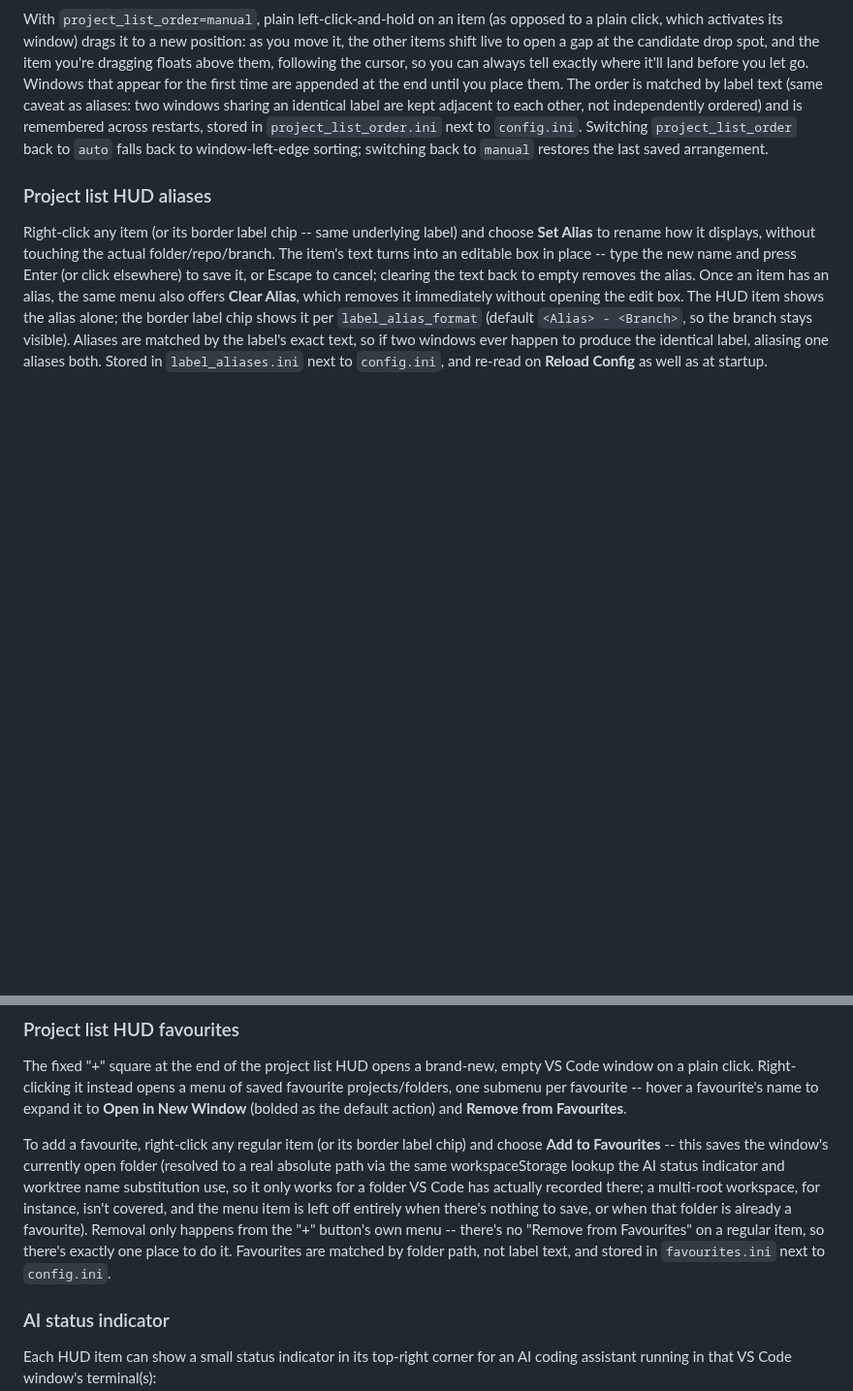
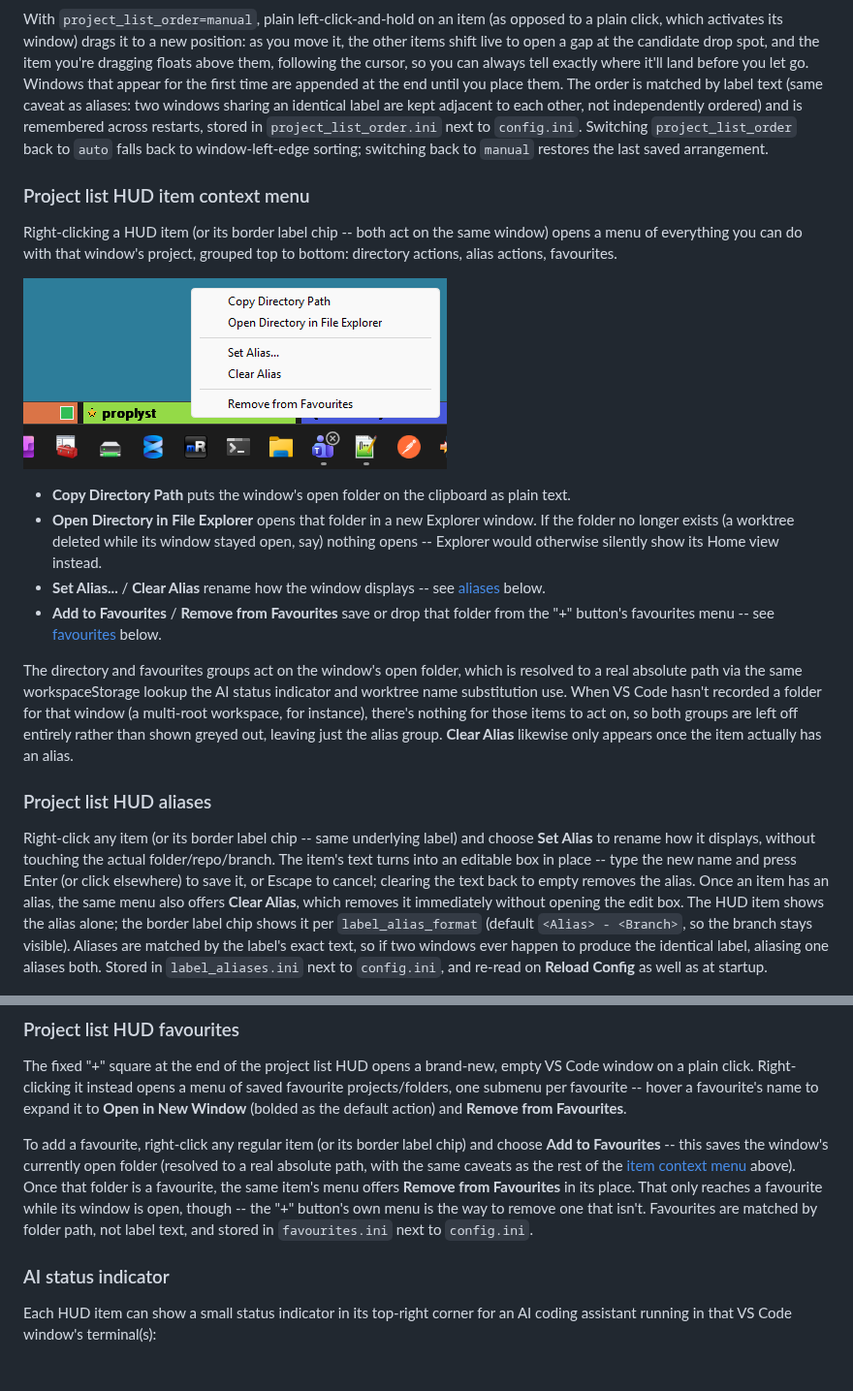
Before and after one commit to dgtvan/vscode-border, a Markdown page: README.md, 2 parts joined by grey strips. Shown at 97% size. Rendered like a GitHub page; pictures changed too: assets/item-menu.png (added); blank space fills up the shorter version.

```diff
--- a/README.md
+++ b/README.md
@@ -163,6 +163,35 @@ across restarts, stored in `project_list_order.ini` next to `config.ini`.
 Switching `project_list_order` back to `auto` falls back to window-left-edge
 sorting; switching back to `manual` restores the last saved arrangement.
 
+### Project list HUD item context menu
+
+Right-clicking a HUD item (or its border label chip -- both act on the same
+window) opens a menu of everything you can do with that window's project,
+grouped top to bottom: directory actions, alias actions, favourites.
+
+![Context menu on a HUD item, showing the directory, alias and favourites groups](assets/item-menu.png)
+
+- **Copy Directory Path** puts the window's open folder on the clipboard as
+  plain text.
+- **Open Directory in File Explorer** opens that folder in a new Explorer
+  window. If the folder no longer exists (a worktree deleted while its
+  window stayed open, say) nothing opens -- Explorer would otherwise
+  silently show its Home view instead.
+- **Set Alias...** / **Clear Alias** rename how the window displays -- see
+  [aliases](#project-list-hud-aliases) below.
+- **Add to Favourites** / **Remove from Favourites** save or drop that
+  folder from the "+" button's favourites menu -- see
+  [favourites](#project-list-hud-favourites) below.
+
+The directory and favourites groups act on the window's open folder, which
+is resolved to a real absolute path via the same workspaceStorage lookup
+the AI status indicator and worktree name substitution use. When VS Code
+hasn't recorded a folder for that window (a multi-root workspace, for
+instance), there's nothing for those items to act on, so both groups are
+left off entirely rather than shown greyed out, leaving just the alias
+group. **Clear Alias** likewise only appears once the item actually has an
+alias.
+
 ### Project list HUD aliases
 
 Right-click any item (or its border label chip -- same underlying label)
@@ -189,15 +218,13 @@ the default action) and **Remove from Favourites**.
 
 To add a favourite, right-click any regular item (or its border label
 chip) and choose **Add to Favourites** -- this saves the window's currently
-open folder (resolved to a real absolute path via the same workspaceStorage
-lookup the AI status indicator and worktree name substitution use, so it
-only works for a folder VS Code has actually recorded there; a multi-root
-workspace, for instance, isn't covered, and the menu item is left off
-entirely when there's nothing to save, or when that folder is already a
-favourite). Removal only happens from the "+" button's own menu -- there's
-no "Remove from Favourites" on a regular item, so there's exactly one place
-to do it. Favourites are matched by folder path, not label text, and stored
-in `favourites.ini` next to `config.ini`.
+open folder (resolved to a real absolute path, with the same caveats as the
+rest of the [item context menu](#project-list-hud-item-context-menu) above).
+Once that folder is a favourite, the same item's menu offers **Remove from
+Favourites** in its place. That only reaches a favourite while its window is
+open, though -- the "+" button's own menu is the way to remove one that
+isn't. Favourites are matched by folder path, not label text, and stored in
+`favourites.ini` next to `config.ini`.
 
 ### AI status indicator
 
```
